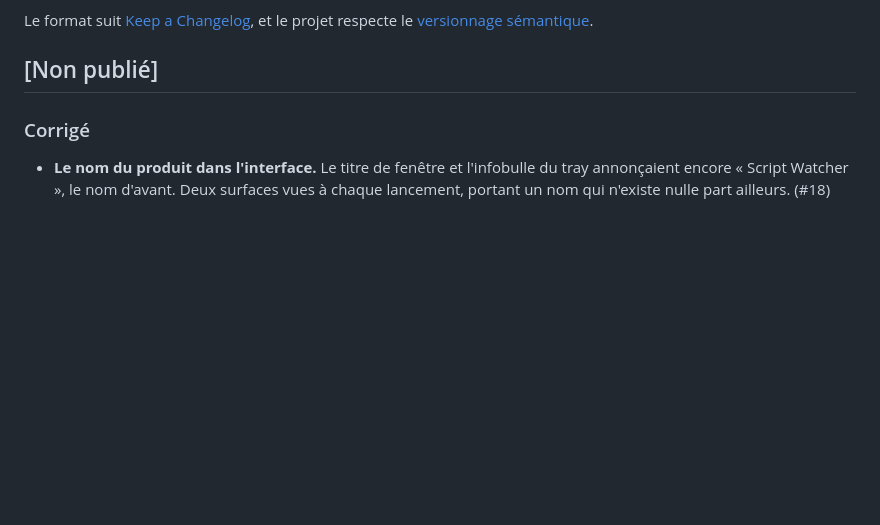
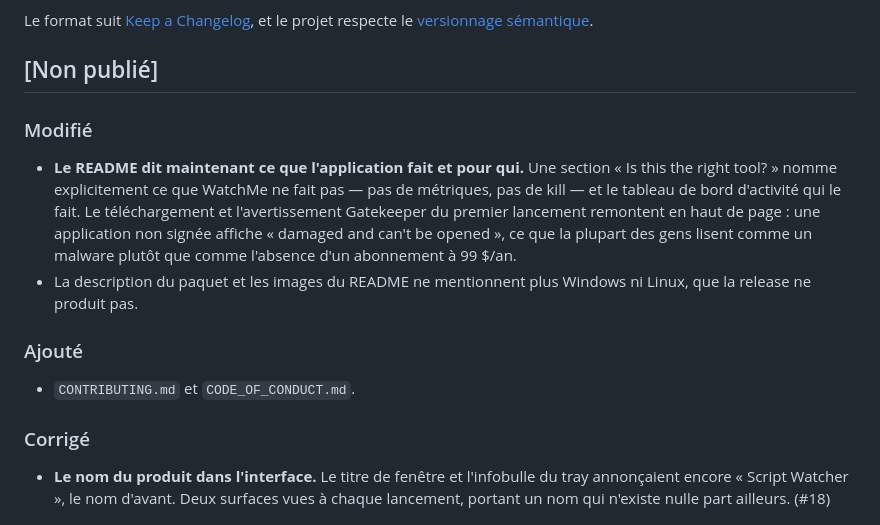
Before and after one commit to killerwolf/watchme, a Markdown page: CHANGELOG.md, the part around the change. GitHub-like rendering; blank space fills up the shorter version.

```diff
--- a/CHANGELOG.md
+++ b/CHANGELOG.md
@@ -6,6 +6,22 @@ Le format suit [Keep a Changelog](https://keepachangelog.com/fr/1.1.0/),
 et le projet respecte le [versionnage sémantique](https://semver.org/lang/fr/).
 
 ## [Non publié]
+
+### Modifié
+
+- **Le README dit maintenant ce que l'application fait et pour qui.** Une
+  section « Is this the right tool? » nomme explicitement ce que WatchMe ne
+  fait pas — pas de métriques, pas de kill — et le tableau de bord d'activité
+  qui le fait. Le téléchargement et l'avertissement Gatekeeper du premier
+  lancement remontent en haut de page : une application non signée affiche
+  « damaged and can't be opened », ce que la plupart des gens lisent comme un
+  malware plutôt que comme l'absence d'un abonnement à 99 $/an.
+- La description du paquet et les images du README ne mentionnent plus
+  Windows ni Linux, que la release ne produit pas.
+
+### Ajouté
+
+- `CONTRIBUTING.md` et `CODE_OF_CONDUCT.md`.
 
 ### Corrigé
 
```
Also changed, not shown: README.md (+123 -67 lines).
